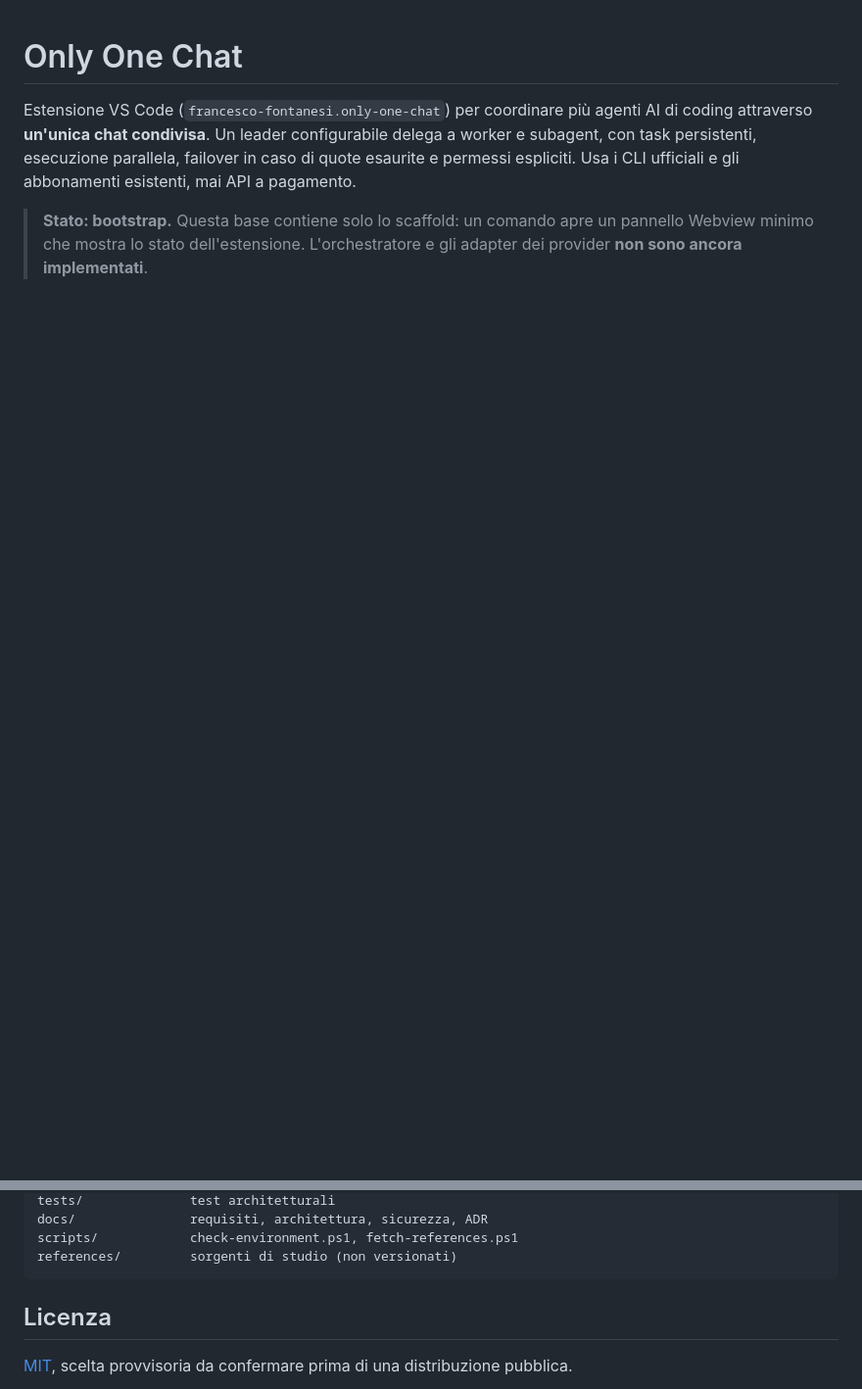
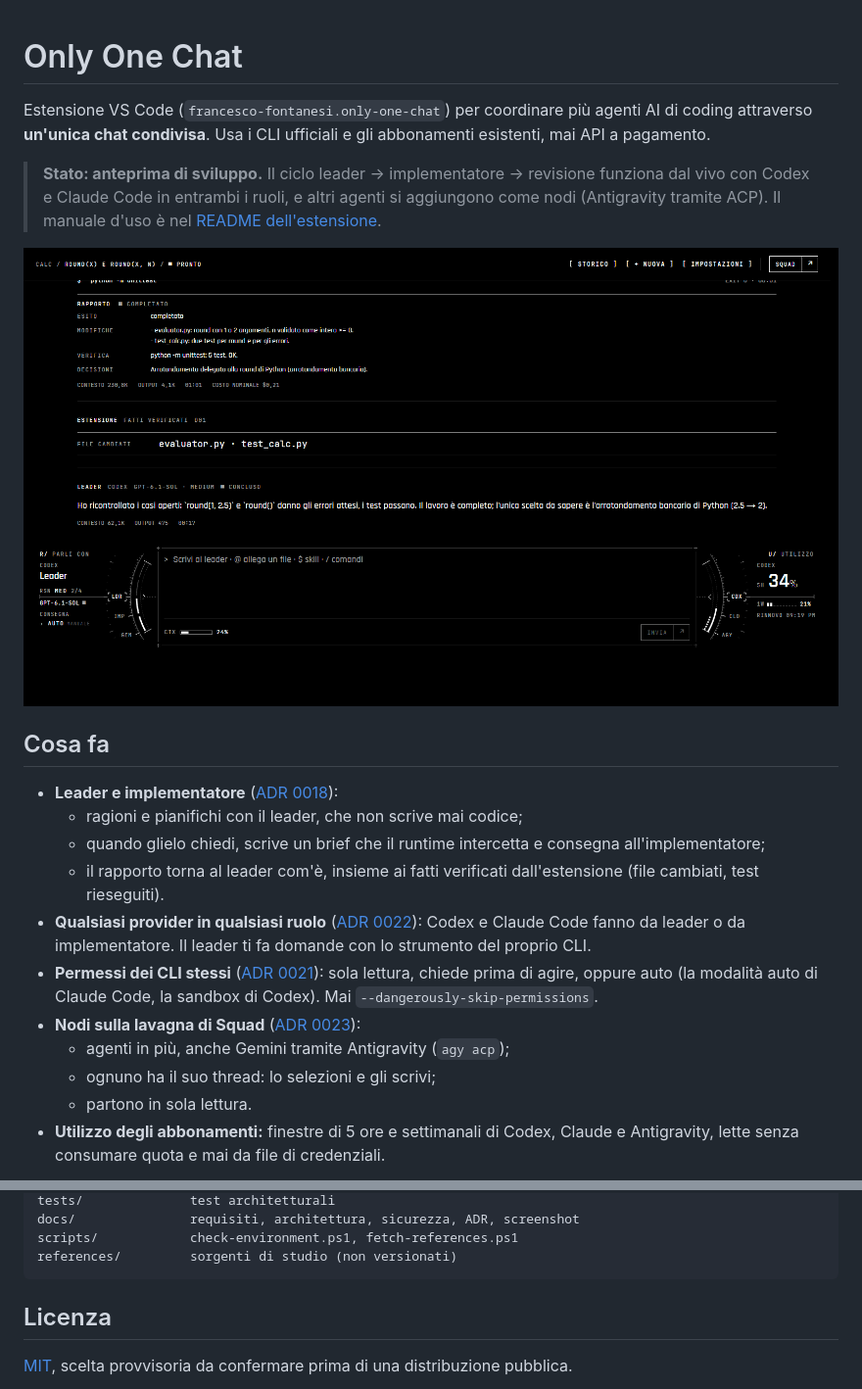
Before and after one commit to FrancescoFontanesi/only-one-chat, a Markdown page: README.md, 2 parts joined by grey strips. Shown at 98% size. Drawn GitHub-style; pictures changed too: docs/images/chat.png (added); blank space fills up the shorter version.

````diff
--- a/README.md
+++ b/README.md
@@ -1,10 +1,33 @@
 # Only One Chat
 
-Estensione VS Code (`francesco-fontanesi.only-one-chat`) per coordinare più agenti AI di
-coding attraverso **un'unica chat condivisa**. Un leader configurabile delega a worker e
-subagent, con task persistenti, esecuzione parallela, failover in caso di quote esaurite
-e permessi espliciti. Usa i CLI ufficiali e gli abbonamenti esistenti, mai API a pagamento.
+Estensione VS Code (`francesco-fontanesi.only-one-chat`) per coordinare più agenti AI di coding
+attraverso **un'unica chat condivisa**. Usa i CLI ufficiali e gli abbonamenti esistenti, mai API
+a pagamento.
 
-> **Stato: bootstrap.** Questa base contiene solo lo scaffold: un comando apre un pannello
-> Webview minimo che mostra lo stato dell'estensione. L'orchestratore e gli adapter dei
-> provider **non sono ancora implementati**.
+> **Stato: anteprima di sviluppo.** Il ciclo leader → implementatore → revisione funziona dal
+> vivo con Codex e Claude Code in entrambi i ruoli, e altri agenti si aggiungono come nodi
+> (Antigravity tramite ACP). Il manuale d'uso è nel
+> [README dell'estensione](apps/vscode/README.md).
+
+![La chat: una delega, il rapporto dell'implementatore e la revisione del leader](docs/images/chat.png)
+
+## Cosa fa
+
+- **Leader e implementatore** ([ADR 0018](docs/decisions/0018-delegation-cycle.md)):
+  - ragioni e pianifichi con il leader, che non scrive mai codice;
+  - quando glielo chiedi, scrive un brief che il runtime intercetta e consegna all'implementatore;
+  - il rapporto torna al leader com'è, insieme ai fatti verificati dall'estensione (file
+    cambiati, test rieseguiti).
+- **Qualsiasi provider in qualsiasi ruolo** ([ADR 0022](docs/decisions/0022-providers-per-role.md)):
+  Codex e Claude Code fanno da leader o da implementatore. Il leader ti fa domande con lo
+  strumento del proprio CLI.
+- **Permessi dei CLI stessi** ([ADR 0021](docs/decisions/0021-auto-mode-ignored-paths-waiting.md)):
+  sola lettura, chiede prima di agire, oppure auto (la modalità auto di Claude Code, la sandbox
+  di Codex). Mai `--dangerously-skip-permissions`.
+- **Nodi sulla lavagna di Squad** ([ADR 0023](docs/decisions/0023-board-nodes-and-acp.md)):
+  - agenti in più, anche Gemini tramite Antigravity (`agy acp`);
+  - ognuno ha il suo thread: lo selezioni e gli scrivi;
+  - partono in sola lettura.
+- **Utilizzo degli abbonamenti:** finestre di 5 ore e settimanali di Codex, Claude e Antigravity,
+  lette senza consumare quota e mai da file di credenziali.
+
@@ -37,5 +70,5 @@ packages/adapters/  adapter dei CLI ufficiali (senza vscode)
 tests/              test architetturali
-docs/               requisiti, architettura, sicurezza, ADR
+docs/               requisiti, architettura, sicurezza, ADR, screenshot
 scripts/            check-environment.ps1, fetch-references.ps1
 references/         sorgenti di studio (non versionati)
 ```
````
Also changed, not shown: other parts of README.md (+14 -4 lines), apps/vscode/README.md (+34 -6 lines), docs/images/node.png (added), docs/images/squad.png (added).
